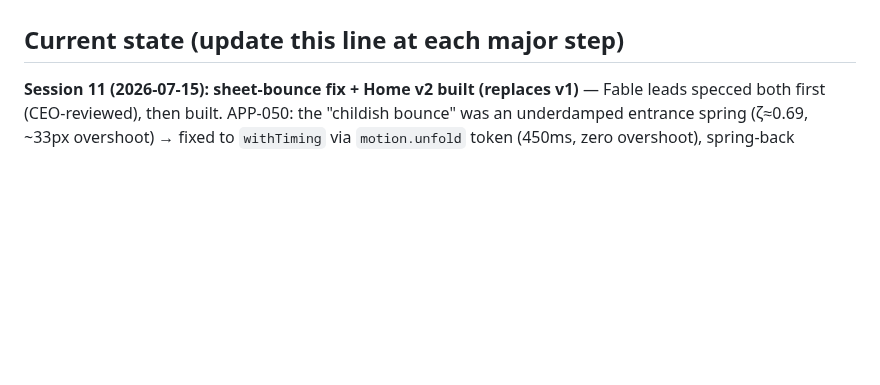
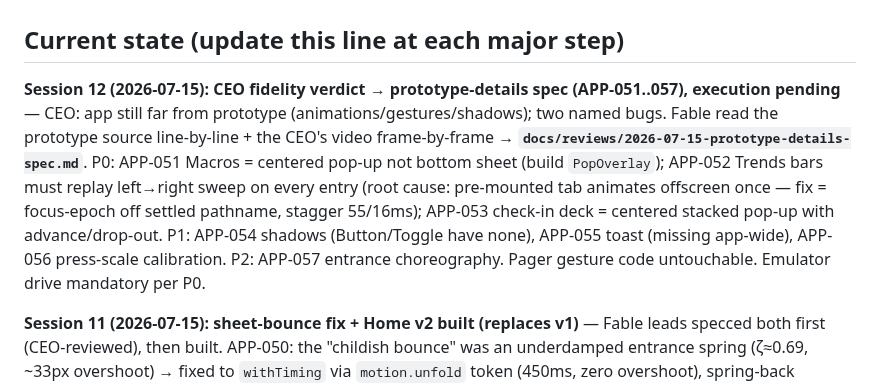
Before and after one commit to llmagalhaes/vita, a Markdown page: CLAUDE.md, the part around the change. Drawn GitHub-style; blank space fills up the shorter version.

```diff
--- a/CLAUDE.md
+++ b/CLAUDE.md
@@ -29,6 +29,8 @@ You are opening the Vita project. Vita is a personal health assistant ("a quiet
 
 ## Current state (update this line at each major step)
 
+**Session 12 (2026-07-15): CEO fidelity verdict → prototype-details spec (APP-051..057), execution pending** — CEO: app still far from prototype (animations/gestures/shadows); two named bugs. Fable read the prototype source line-by-line + the CEO's video frame-by-frame → **`docs/reviews/2026-07-15-prototype-details-spec.md`**. P0: APP-051 Macros = centered pop-up not bottom sheet (build `PopOverlay`); APP-052 Trends bars must replay left→right sweep on every entry (root cause: pre-mounted tab animates offscreen once — fix = focus-epoch off settled pathname, stagger 55/16ms); APP-053 check-in deck = centered stacked pop-up with advance/drop-out. P1: APP-054 shadows (Button/Toggle have none), APP-055 toast (missing app-wide), APP-056 press-scale calibration. P2: APP-057 entrance choreography. Pager gesture code untouchable. Emulator drive mandatory per P0.
+
 **Session 11 (2026-07-15): sheet-bounce fix + Home v2 built (replaces v1)** — Fable leads specced both first (CEO-reviewed), then built. APP-050: the "childish bounce" was an underdamped entrance spring (ζ≈0.69, ~33px overshoot) → fixed to `withTiming` via `motion.unfold` token (450ms, zero overshoot), spring-back critically damped; emulator-verified. HOME-V2 replaces v1: dock date picker (Gaussian magnifier worklet — `"worklet"` fix cured a device-only TypeError), inline expand-in-place timeline, green workout tile per handoff; **R1 timeline-swipe vs tab-pager device-verified both ways** (`blocksExternalGesture`, no mid-gesture setState). +dep `expo-haptics`. tsc 0 / Jest 210 (41 suites). No backend change. Commits `01afa71`→`92266b8`; fresh prod APK built. **CEO:** install APK clean · decide workout-green app-wide vs Home-only · dock feel on device. Specs: `docs/reviews/2026-07-15-sheet-motion-fix-spec.md`, `docs/home-v2/`.
 
 **Session 10 (2026-07-15): mock-APK bug fixed + feel-pass batch APP-040..049** — Root-caused the CEO's "dado estranho": session-9 APK was built WITHOUT `VITA_API_BASE_URL` → `apiBaseUrl=""` → mock API + demo seed. Fix = rebuild with the env var; prod APKs MUST bake the URL + install clean (`adb uninstall` first). Batch (all 10, emulator-verified where it matters): PDF/voice import (`expo-document-picker`), app-wide fluid sheet close (`useSheetTransition`), **swipe fix** (`snapTarget` ±1 page — was jumping to last tab), chart scrub on UI thread, BodyMap single-view + "⇄ See back" toggle, workout preview→detail, tap-muscle→exercise highlight (types regen v0.5.0), vacation End confirm. tsc 0 / Jest 199 (38 suites). BE-032: `claude-sonnet-4-6` live-verified correct (no redeploy). Commits `0734b08`→`5c6974a`. **CEO:** install prod APK clean · Google Android OAuth client · Apple bundle id later.
```
Also changed, not shown: Next_session.md (+11 -0 lines), docs/reviews/2026-07-15-prototype-details-spec.md (added, +227 -0 lines).
